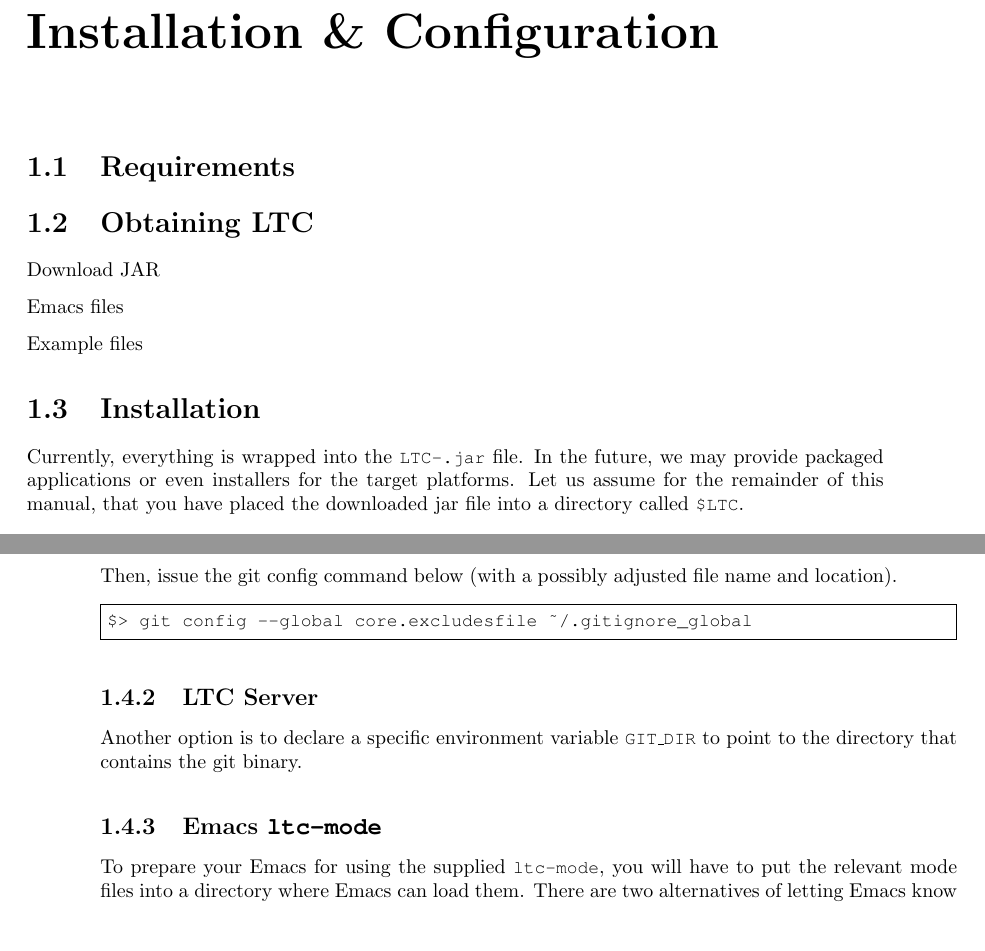
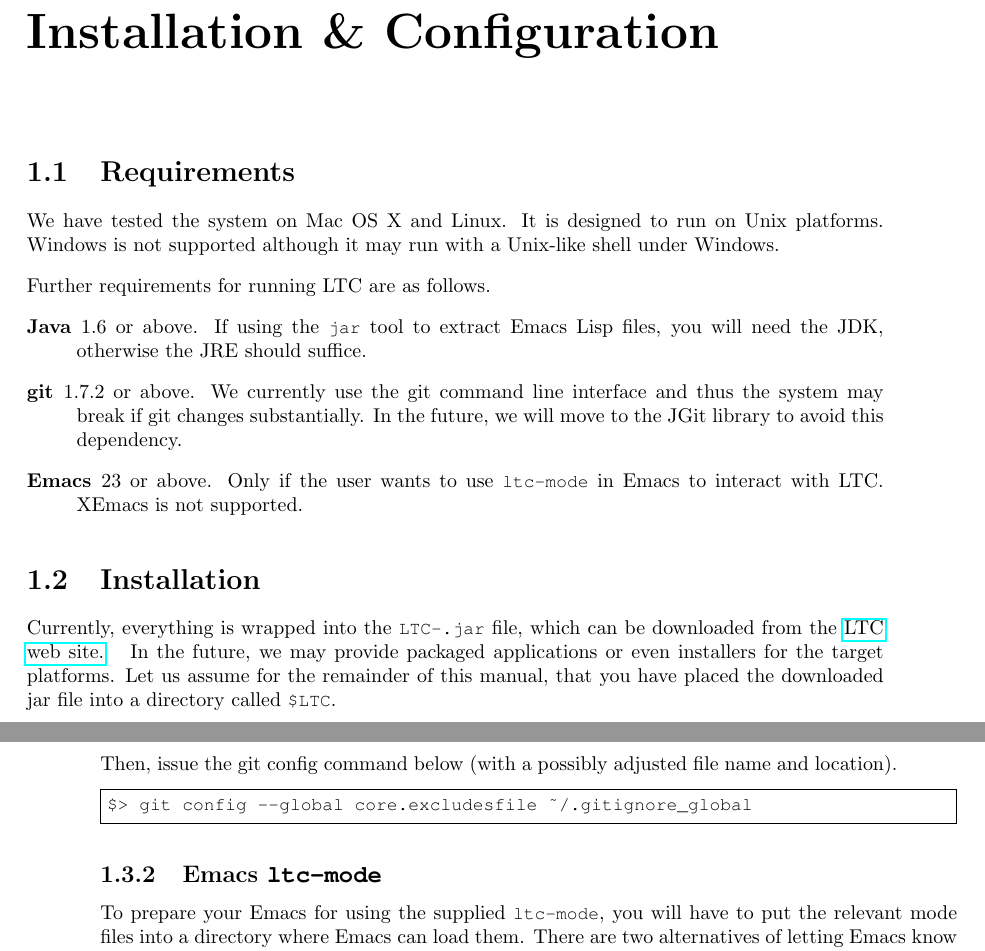
Before and after one commit to SRI-CSL/latextrack, a LaTeX document (all/src/site/tex/manual/manual.tex, which reads all/src/site/tex/manual/installation.tex): two parts of pages 5 and 6 of 12 before the commit and two parts of pages 5 and 6 of 11 after it, joined at a grey line, cut so that both start at the same text, the shorter picture padded with empty space. Compiled offline with pdfLaTeX; a LaTeX package or settings file that is missing is left out.

Commit message:
- continuing manual - added first example git repository to web site

```diff
--- a/all/src/site/tex/manual/installation.tex
+++ b/all/src/site/tex/manual/installation.tex
@@ -2,17 +2,18 @@
 
 \section{Requirements}
 
-\section{Obtaining LTC}
+We have tested the system on Mac OS X and Linux. It is designed to run on Unix platforms. Windows is not supported although it may run with a Unix-like shell under Windows.
 
-Download JAR
-
-Emacs files
-
-Example files
+Further requirements for running LTC are as follows.
+\begin{description}
+\item[Java] 1.6 or above.  If using the \Code{jar} tool to extract Emacs Lisp files, you will need the JDK, otherwise the JRE should suffice.
+\item[git] 1.7.2 or above.  We currently use the git command line interface and thus the system may break if git changes substantially.  In the future, we will move to the JGit library to avoid this dependency.
+\item[Emacs] 23 or above.  Only if the user wants to use \Code{ltc-mode} in Emacs to interact with LTC.  XEmacs is not supported.
+\end{description}
 
 \section{Installation}
 
-Currently, everything is wrapped into the \Code{LTC-\version.jar} file.  In the future, we may provide packaged applications or even installers for the target platforms.  Let us assume for the remainder of this manual, that you have placed the downloaded jar file into a directory called \Code{\$LTC}.
+Currently, everything is wrapped into the \Code{LTC-\version.jar} file, which can be downloaded from the \hlink{\baseurl download.html}{../../download.html}{LTC web site.}  In the future, we may provide packaged applications or even installers for the target platforms.  Let us assume for the remainder of this manual, that you have placed the downloaded jar file into a directory called \Code{\$LTC}.
 
 \section{Configuration}
 
@@ -56,11 +57,11 @@ Then, issue the git config command below (with a possibly adjusted file name and
 $> git config --global core.excludesfile ~/.gitignore_global
 \end{CodeVerbatim}
 
-\subsection{LTC Server}
+%\subsection{LTC Server}
 
-Another option is to declare a specific environment variable \Code{GIT\_DIR} to point to the directory that contains the git binary.
+%Another option is to declare a specific environment variable \Code{GIT\_DIR} to point to the directory that contains the git binary.
 
-\subsection{Emacs \texttt{ltc-mode}}
+\subsection{Emacs \texttt{ltc-mode}} \label{sec:config-emacs}
 
 To prepare your Emacs for using the supplied \Code{ltc-mode}, you will have to put the relevant mode files into a directory where Emacs can load them. There are two alternatives of letting Emacs know where to find Emacs Lisp files:
 \begin{enumerate}
```
Also changed, not shown: all/src/site/tex/manual/emacs.tex (+13 -1 lines), all/src/site/tex/manual/manual.tex (+1 -8 lines), all/src/site/tex/manual/installation.tex (6 more changed lines), 4 other files.
